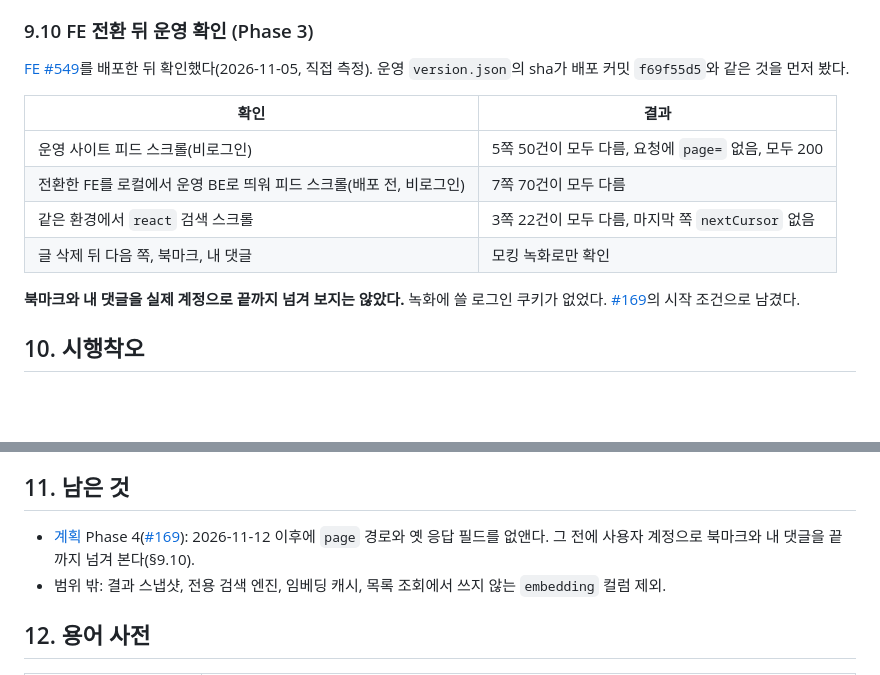
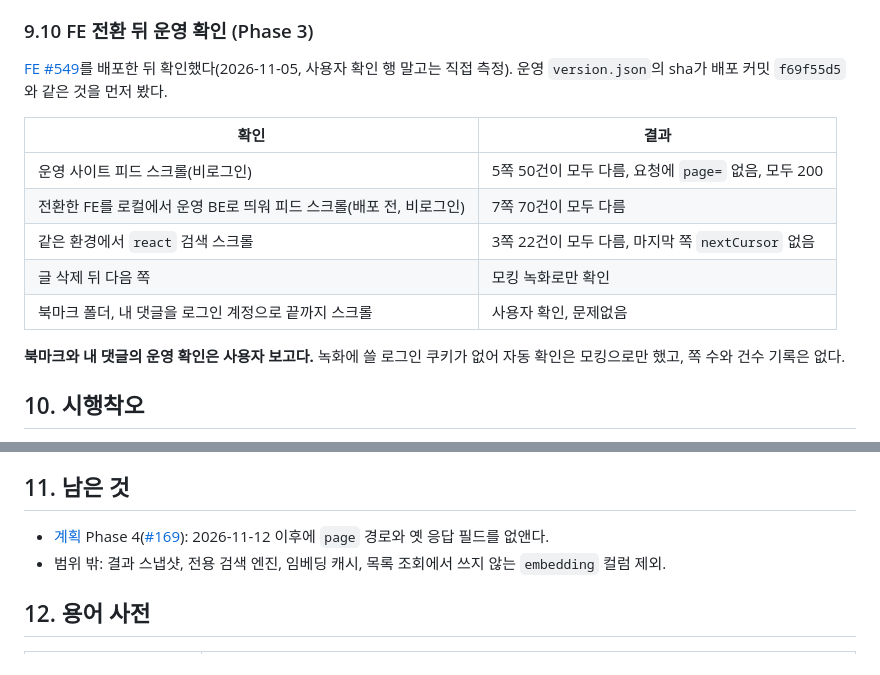
Before and after one commit to BAECHAN/link-sphere_BE_NEW, a Markdown page: docs/PAGINATION.md, 2 parts joined by grey strips. GitHub-like rendering; blank space fills up the shorter version.

Commit message:
docs(post): 북마크·내 댓글 운영 스크롤 확인 결과를 반영 (#171)
사용자가 자기 계정으로 북마크 폴더와 내 댓글을 끝까지 스크롤해 문제없음을 확인해, "넘겨 보지는 않았다"는 서술이 사실과 달라졌다.

- docs/PAGINATION.md: §9.10 표와 설명, §11 Phase 4의 선행 조건 갱신

영향 범위: 문서만 바뀐다. 코드·배포 변경 없음.

Co-authored-by: Claude Opus 5.5 (1M context) <noreply@anthropic.com>

```diff
--- a/docs/PAGINATION.md
+++ b/docs/PAGINATION.md
@@ -410,16 +410,17 @@ flowchart TD
 
 ### 9.10 FE 전환 뒤 운영 확인 (Phase 3)
 
-[FE #549](https://github.com/BAECHAN/link-sphere_FE_NEW/pull/549)를 배포한 뒤 확인했다(2026-11-05, 직접 측정). 운영 `version.json`의 sha가 배포 커밋 `f69f55d5`와 같은 것을 먼저 봤다.
+[FE #549](https://github.com/BAECHAN/link-sphere_FE_NEW/pull/549)를 배포한 뒤 확인했다(2026-11-05, 사용자 확인 행 말고는 직접 측정). 운영 `version.json`의 sha가 배포 커밋 `f69f55d5`와 같은 것을 먼저 봤다.
 
 | 확인 | 결과 |
 | --- | --- |
 | 운영 사이트 피드 스크롤(비로그인) | 5쪽 50건이 모두 다름, 요청에 `page=` 없음, 모두 200 |
 | 전환한 FE를 로컬에서 운영 BE로 띄워 피드 스크롤(배포 전, 비로그인) | 7쪽 70건이 모두 다름 |
 | 같은 환경에서 `react` 검색 스크롤 | 3쪽 22건이 모두 다름, 마지막 쪽 `nextCursor` 없음 |
-| 글 삭제 뒤 다음 쪽, 북마크, 내 댓글 | 모킹 녹화로만 확인 |
+| 글 삭제 뒤 다음 쪽 | 모킹 녹화로만 확인 |
+| 북마크 폴더, 내 댓글을 로그인 계정으로 끝까지 스크롤 | 사용자 확인, 문제없음 |
 
-**북마크와 내 댓글을 실제 계정으로 끝까지 넘겨 보지는 않았다.** 녹화에 쓸 로그인 쿠키가 없었다. [#169](https://github.com/BAECHAN/link-sphere_BE_NEW/issues/169)의 시작 조건으로 남겼다.
+**북마크와 내 댓글의 운영 확인은 사용자 보고다.** 녹화에 쓸 로그인 쿠키가 없어 자동 확인은 모킹으로만 했고, 쪽 수와 건수 기록은 없다.
 
 ## 10. 시행착오
 
@@ -435,7 +436,7 @@ flowchart TD
 
 ## 11. 남은 것
 
-- [계획](plans/2026-11-05-cursor-pagination.md) Phase 4([#169](https://github.com/BAECHAN/link-sphere_BE_NEW/issues/169)): 2026-11-12 이후에 `page` 경로와 옛 응답 필드를 없앤다. 그 전에 사용자 계정으로 북마크와 내 댓글을 끝까지 넘겨 본다(§9.10).
+- [계획](plans/2026-11-05-cursor-pagination.md) Phase 4([#169](https://github.com/BAECHAN/link-sphere_BE_NEW/issues/169)): 2026-11-12 이후에 `page` 경로와 옛 응답 필드를 없앤다.
 - 범위 밖: 결과 스냅샷, 전용 검색 엔진, 임베딩 캐시, 목록 조회에서 쓰지 않는 `embedding` 컬럼 제외.
 
 ## 12. 용어 사전
```
